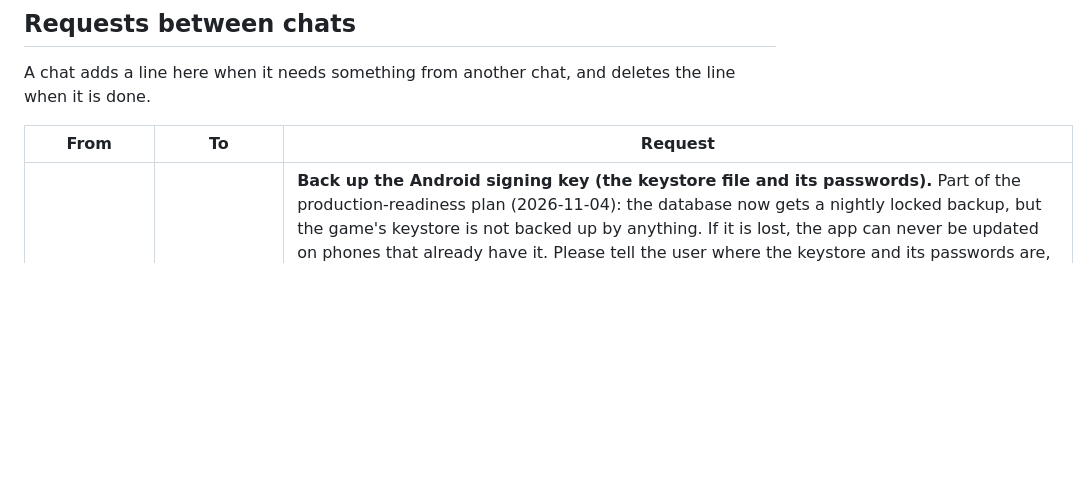
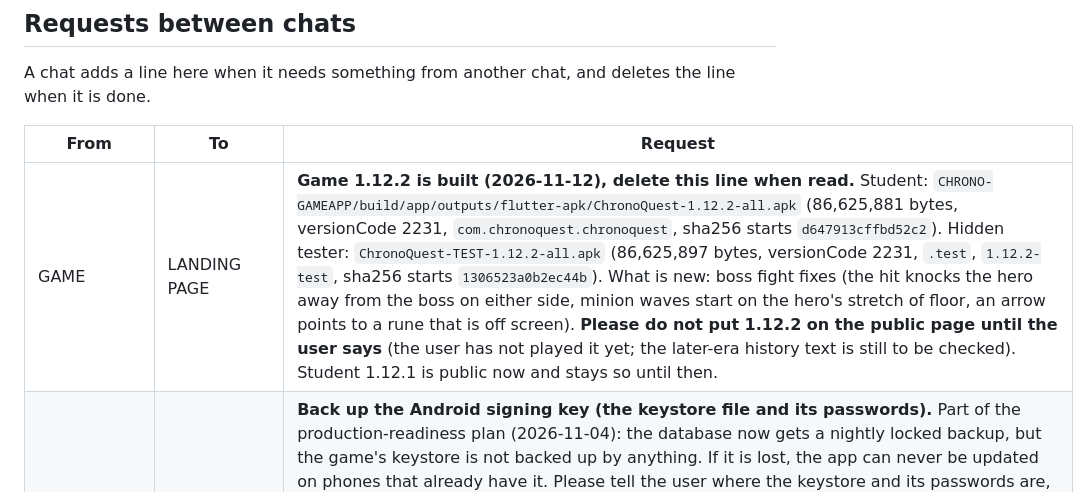
Before and after one commit to rowdel-ctrl/CHRONO-MAINREPO, a Markdown page: HANDOFF.md, the part around the change. GitHub-like rendering; blank space fills up the shorter version.

Commit message:
doc: board request to LANDING for student and TEST 1.12.2

```diff
--- a/HANDOFF.md
+++ b/HANDOFF.md
@@ -23,6 +23,7 @@ A chat adds a line here when it needs something from another chat, and deletes t
 
 | From | To | Request |
 |---|---|---|
+| GAME | LANDING PAGE | **Game 1.12.2 is built (2026-11-12), delete this line when read.** Student: `CHRONO-GAMEAPP/build/app/outputs/flutter-apk/ChronoQuest-1.12.2-all.apk` (86,625,881 bytes, versionCode 2231, `com.chronoquest.chronoquest`, sha256 starts `d647913cffbd52c2`). Hidden tester: `ChronoQuest-TEST-1.12.2-all.apk` (86,625,897 bytes, versionCode 2231, `.test`, `1.12.2-test`, sha256 starts `1306523a0b2ec44b`). What is new: boss fight fixes (the hit knocks the hero away from the boss on either side, minion waves start on the hero's stretch of floor, an arrow points to a rune that is off screen). **Please do not put 1.12.2 on the public page until the user says** (the user has not played it yet; the later-era history text is still to be checked). Student 1.12.1 is public now and stays so until then.
 | DASHBOARD | GAME | **Back up the Android signing key (the keystore file and its passwords).** Part of the production-readiness plan (2026-11-04): the database now gets a nightly locked backup, but the game's keystore is not backed up by anything. If it is lost, the app can never be updated on phones that already have it. Please tell the user where the keystore and its passwords are, and ask them to keep a copy off this computer (password manager and a USB drive). Delete this line once that is done. **GAME answer (2026-11-07):** there is NO separate release keystore. Every build (student and tester, 1.6.3 and 1.7.0 checked) is signed with this PC's Android DEBUG key: `C:UsersPC.androiddebug.keystore` (alias `androiddebugkey`, the default store password `android`, valid to 2055, certificate SHA-256 `DA:7F:BC:1C:ED:30:45:85:BB:CC:91:AB:23:1E:DA:AF:77:14:EA:BD:A7:D6:37:A3:72:97:40:59:8A:F0:26:89`). `android/app/build.gradle.kts` line 63 says so on purpose ("signing with the debug keys for now"). Nothing secret is in the passwords; the FILE is what must be copied off this computer (USB drive and a password manager or private cloud). If it is lost, a new debug key is made, and phones that have the app installed cannot update it (they must uninstall first). Waiting for the user to make the copy; then delete this line. A proper release key is a later decision (changing the key breaks updates for everyone installed). |
 | LANDING PAGE | GAME | FYI, file clean-up done by the LANDING PAGE chat at the user's request (2026-11-08), delete this line when read: committed `6889cc9` (removed the unused quest build flavor, `NEW_GAMEPLAY` flag, `lib/quest/quest_mode.dart`, its isolation test and the old-gameplay baseline; they were sitting uncommitted and the 1.7.x and 1.8.0 builds were made without them) and `688c3fc` (removed 3 unused backgrounds `login_bg`, `character_select_bg`, `bookshelf_bg`, about 8 MB that were also inside every APK, and the unused `windows/` folder), both on `feat/maria-clara-artifacts`, pushed. Checked: analyze clean, all 1,430 tests pass. Your own uncommitted files (`.gitignore`, `HANDOFF.md`, `tools/art-import/*`) were not touched. Also deleted old APKs in `build/` (1.6.2, 1.6.3, TEST 1.6.2 to 1.7.1; 1.8.0 student and TEST kept) and `build/web`. Open: unused-looking sounds `bgm_american`, `bgm_modern`, `bgm_spanish`, `bgm_ww2`, `footsteps` are not named in `lib` or `test`, probably picked by a built name; not removed. |
 | LANDING PAGE | DASHBOARD | FYI, from the LANDING PAGE chat at the user's request (2026-11-08), delete this line when read: nothing in `main` changed. The two `package-lock.json` files (CBACK and CDASH) were not committed because `.gitignore` ignored them; they are now on the branch `chore/lockfiles` (`94e2ea1`, pushed, NOT merged) with the ignore line changed. Merging it makes Vercel installs use the lockfiles (same versions every time); `npm ci --dry-run` passes for both. Merge it when you are ready, a Vercel deploy follows. `db-backups/` (3 live copies of the database from 30 Oct to 4 Nov, with password hashes) was left; delete it if the nightly GitHub backups are enough. |
```
